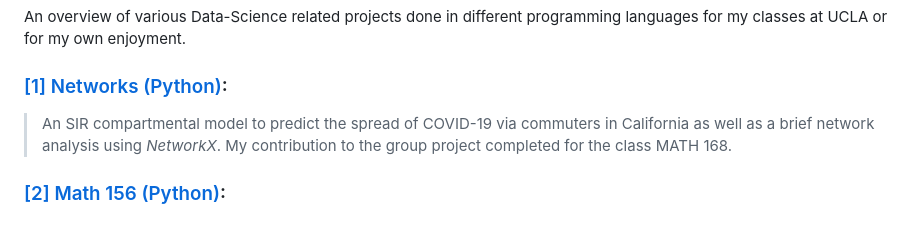
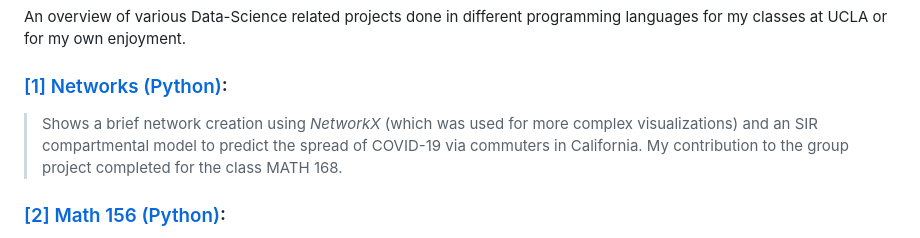
Before and after one commit to minisnoel/Data_Science_Portfolio, a Markdown page: README.md, the part around the change. Rendered like a GitHub page.

```diff
--- a/README.md
+++ b/README.md
@@ -3,7 +3,7 @@
 An overview of various Data-Science related projects done in different programming languages for my classes at UCLA or for my own enjoyment.
 
 ### [[1] Networks (Python)](https://github.com/AMistry001/Data_Science_Portfolio/blob/main/Analyzing%20Seattle%20Accident%20Severity%20Data/Analyzing%20Accident%20Severity%20Data%20in%20Seattle%20(2014-2020).ipynb):
-> An SIR compartmental model to predict the spread of COVID-19 via commuters in California as well as a brief network analysis using _NetworkX_. My contribution to the group project completed for the class MATH 168.
+> Shows a brief network creation using _NetworkX_ (which was used for more complex visualizations) and an SIR compartmental model to predict the spread of COVID-19 via commuters in California. My contribution to the group project completed for the class MATH 168.
 
 ### [[2] Math 156 (Python)](https://github.com/AMistry001/Data_Science_Portfolio/blob/main/Analyzing%20Seattle%20Accident%20Severity%20Data/Analyzing%20Accident%20Severity%20Data%20in%20Seattle%20(2014-2020).ipynb):
 > A multivariate linear regression model coded from scratch with the results verified using the _function_. My contribution to the group project completed for the class MATH 156.
```
